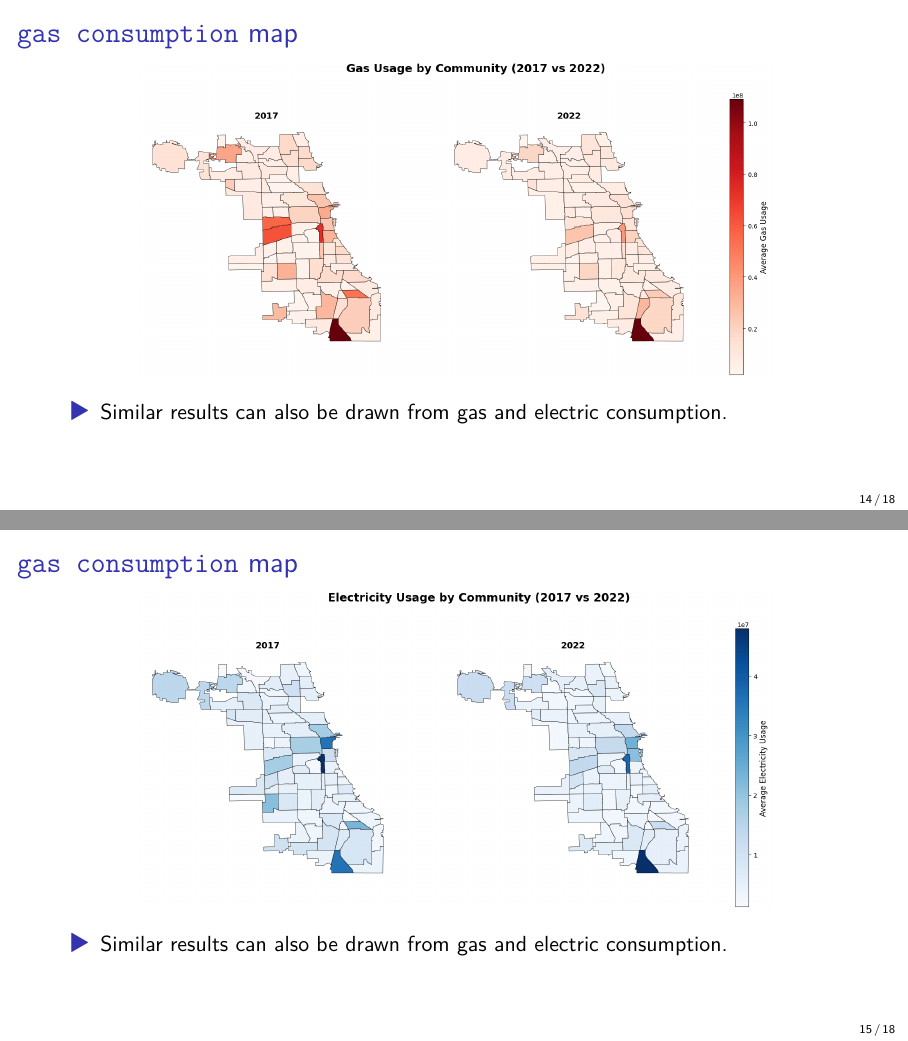
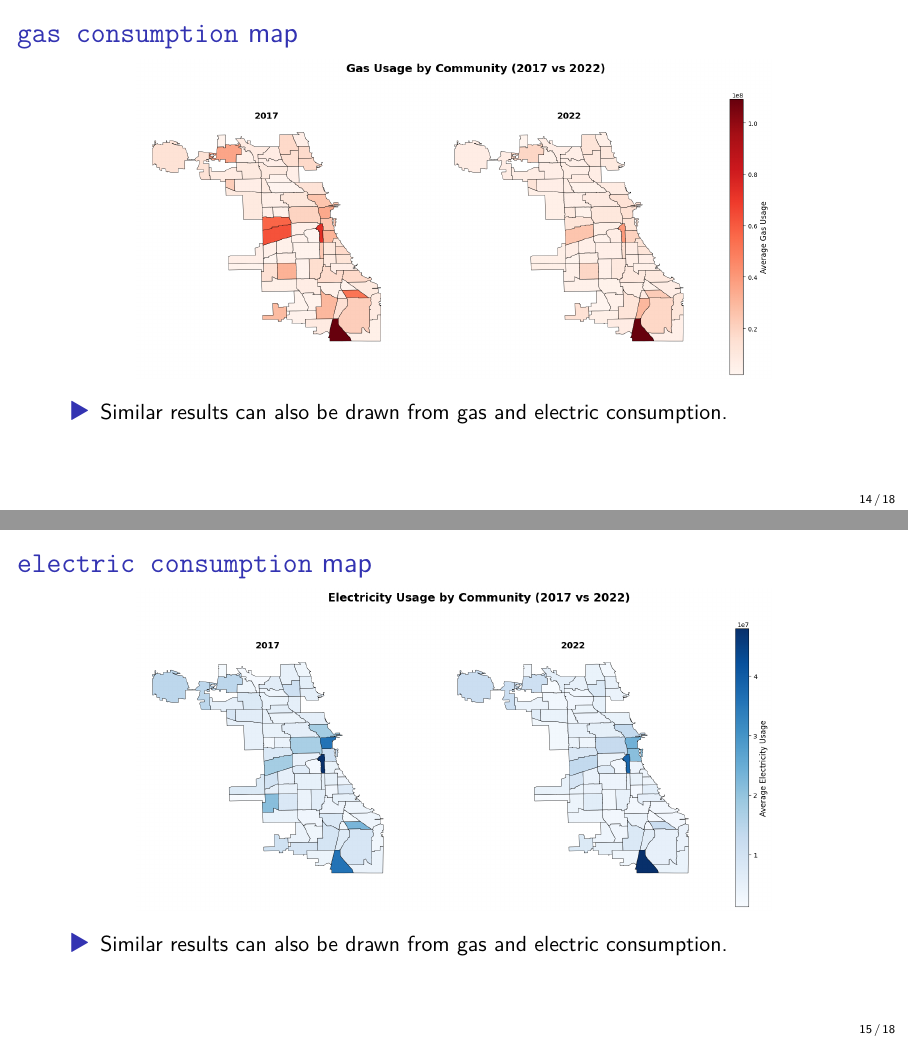
Before and after one commit to YuejiuZHANG/final_project_group33, a Quarto document (presentation/presentation.qmd): pages 14 and 15 of 18, joined at a grey line. The pictures show the output file presentation/presentation.pdf that the author committed with the source.

Commit message:
update presentation pdf

```diff
--- a/presentation/presentation.qmd
+++ b/presentation/presentation.qmd
@@ -84,7 +84,7 @@ Since we are focusing on the overall change, we generated 3 color-coded geometri
 
 - Similar results can also be drawn from gas and electric consumption.
 
-## `gas consumption` map
+## `electric consumption` map
 \vspace{-3ex}
 ![](pictures/elec.png){ width=80% fig-align="center"}
 
```
Also changed, not shown: presentation/presentation.pdf.
